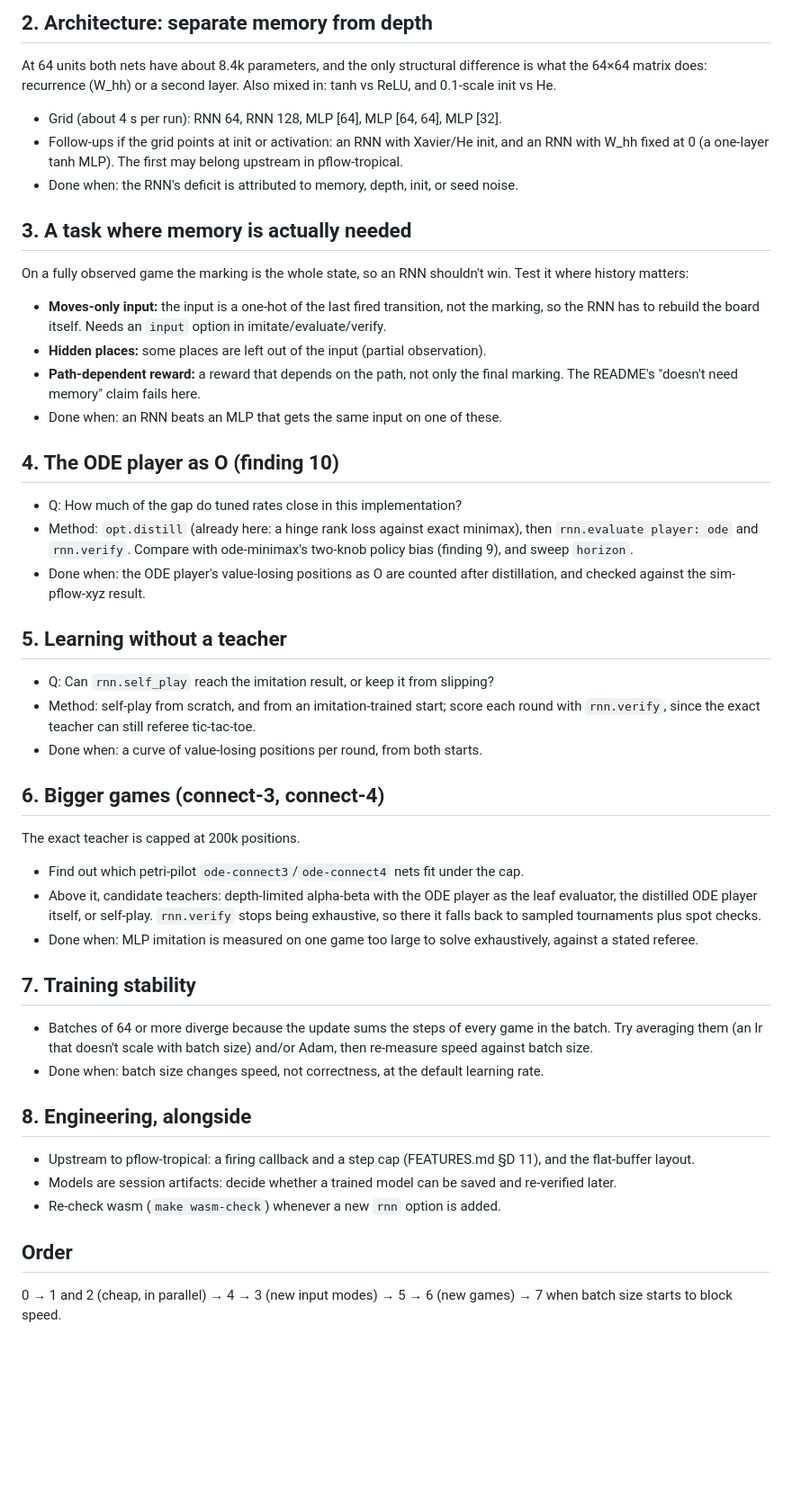
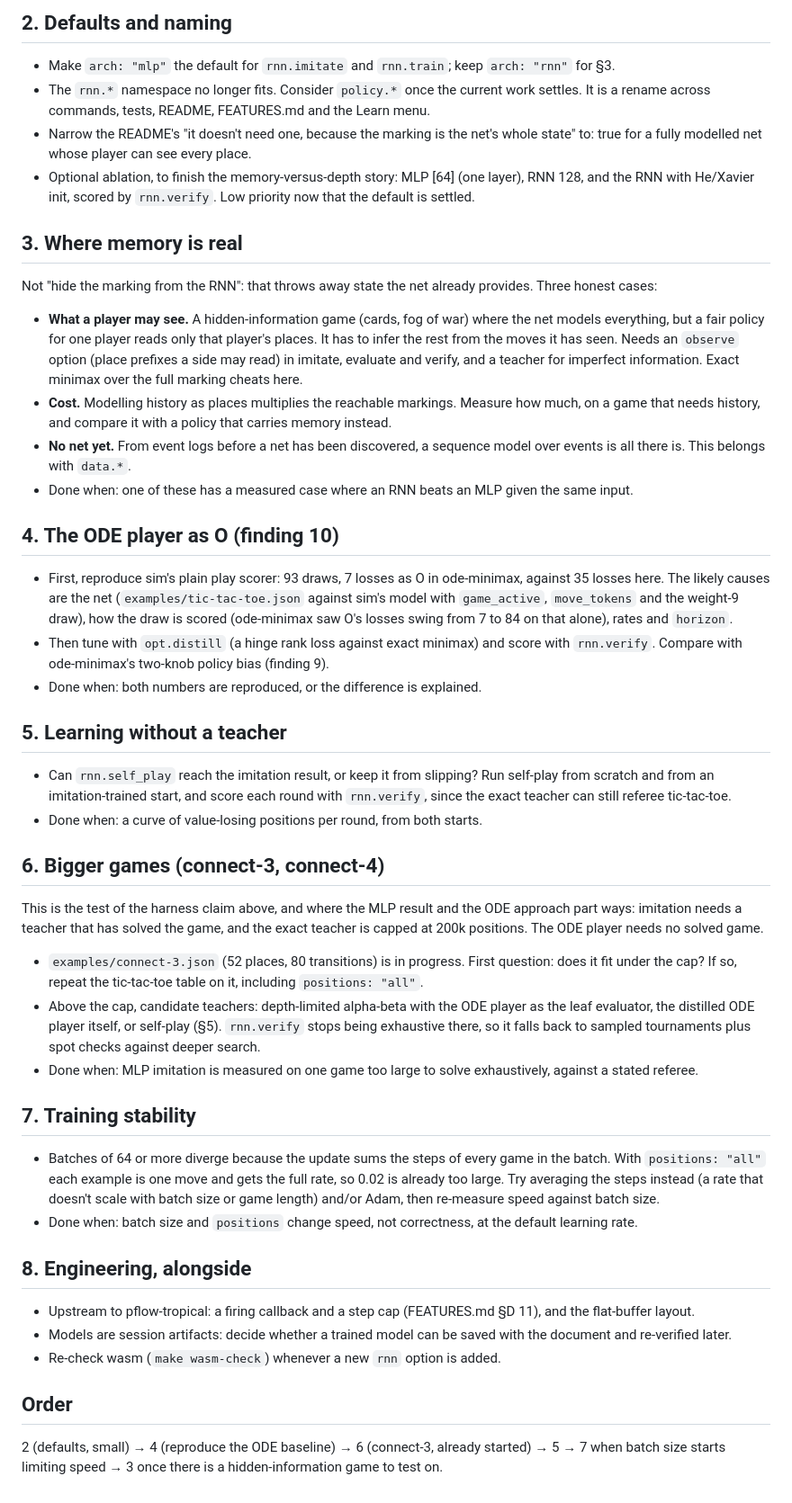
Before and after one commit to pflow-xyz/pflow-native, a Markdown page: ROADMAP.md, the part around one of its changes. Shown at 90% size. Rendered like a GitHub page; blank space fills up the shorter version.

```diff
--- a/ROADMAP.md
+++ b/ROADMAP.md
@@ -28,61 +54,40 @@ Each item below gives a question, a method, and what would settle it.
 
-## 2. Architecture: separate memory from depth
-At 64 units both nets have about 8.4k parameters, and the only structural difference is
-what the 64×64 matrix does: recurrence (W_hh) or a second layer. Also mixed in: tanh vs
-ReLU, and 0.1-scale init vs He.
-- Grid (about 4 s per run): RNN 64, RNN 128, MLP [64], MLP [64, 64], MLP [32].
-- Follow-ups if the grid points at init or activation: an RNN with Xavier/He init, and
-  an RNN with W_hh fixed at 0 (a one-layer tanh MLP). The first may belong upstream in
-  pflow-tropical.
-- Done when: the RNN's deficit is attributed to memory, depth, init, or seed noise.
+## 2. Defaults and naming
+- Make `arch: "mlp"` the default for `rnn.imitate` and `rnn.train`; keep `arch: "rnn"` for §3.
+- The `rnn.*` namespace no longer fits. Consider `policy.*` once the current work settles. It is a rename across commands, tests, README, FEATURES.md and the Learn menu.
+- Narrow the README's "it doesn't need one, because the marking is the net's whole state" to: true for a fully modelled net whose player can see every place.
+- Optional ablation, to finish the memory-versus-depth story: MLP [64] (one layer), RNN 128, and the RNN with He/Xavier init, scored by `rnn.verify`. Low priority now that the default is settled.
 
-## 3. A task where memory is actually needed
-On a fully observed game the marking is the whole state, so an RNN shouldn't win. Test
-it where history matters:
-- **Moves-only input:** the input is a one-hot of the last fired transition, not the
-  marking, so the RNN has to rebuild the board itself. Needs an `input` option in
-  imitate/evaluate/verify.
-- **Hidden places:** some places are left out of the input (partial observation).
-- **Path-dependent reward:** a reward that depends on the path, not only the final
-  marking. The README's "doesn't need memory" claim fails here.
-- Done when: an RNN beats an MLP that gets the same input on one of these.
+## 3. Where memory is real
+Not "hide the marking from the RNN": that throws away state the net already provides. Three honest cases:
+- **What a player may see.** A hidden-information game (cards, fog of war) where the net models everything, but a fair policy for one player reads only that player's places. It has to infer the rest from the moves it has seen. Needs an `observe` option (place prefixes a side may read) in imitate, evaluate and verify, and a teacher for imperfect information. Exact minimax over the full marking cheats here.
+- **Cost.** Modelling history as places multiplies the reachable markings. Measure how much, on a game that needs history, and compare it with a policy that carries memory instead.
+- **No net yet.** From event logs before a net has been discovered, a sequence model over events is all there is. This belongs with `data.*`.
+- Done when: one of these has a measured case where an RNN beats an MLP given the same input.
 
 ## 4. The ODE player as O (finding 10)
-- Q: How much of the gap do tuned rates close in this implementation?
-- Method: `opt.distill` (already here: a hinge rank loss against exact minimax), then
-  `rnn.evaluate player: ode` and `rnn.verify`. Compare with ode-minimax's two-knob
-  policy bias (finding 9), and sweep `horizon`.
-- Done when: the ODE player's value-losing positions as O are counted after
-  distillation, and checked against the sim-pflow-xyz result.
+- First, reproduce sim's plain play scorer: 93 draws, 7 losses as O in ode-minimax, against 35 losses here. The likely causes are the net (`examples/tic-tac-toe.json` against sim's model with `game_active`, `move_tokens` and the weight-9 draw), how the draw is scored (ode-minimax saw O's losses swing from 7 to 84 on that alone), rates and `horizon`.
+- Then tune with `opt.distill` (a hinge rank loss against exact minimax) and score with `rnn.verify`. Compare with ode-minimax's two-knob policy bias (finding 9).
+- Done when: both numbers are reproduced, or the difference is explained.
 
 ## 5. Learning without a teacher
-- Q: Can `rnn.self_play` reach the imitation result, or keep it from slipping?
-- Method: self-play from scratch, and from an imitation-trained start; score each
-  round with `rnn.verify`, since the exact teacher can still referee tic-tac-toe.
+- Can `rnn.self_play` reach the imitation result, or keep it from slipping? Run self-play from scratch and from an imitation-trained start, and score each round with `rnn.verify`, since the exact teacher can still referee tic-tac-toe.
 - Done when: a curve of value-losing positions per round, from both starts.
 
 ## 6. Bigger games (connect-3, connect-4)
-The exact teacher is capped at 200k positions.
-- Find out which petri-pilot `ode-connect3`/`ode-connect4` nets fit under the cap.
-- Above it, candidate teachers: depth-limited alpha-beta with the ODE player as the
-  leaf evaluator, the distilled ODE player itself, or self-play. `rnn.verify` stops
-  being exhaustive, so there it falls back to sampled tournaments plus spot checks.
-- Done when: MLP imitation is measured on one game too large to solve exhaustively,
-  against a stated referee.
+This is the test of the harness claim above, and where the MLP result and the ODE approach part ways: imitation needs a teacher that has solved the game, and the exact teacher is capped at 200k positions. The ODE player needs no solved game.
+- `examples/connect-3.json` (52 places, 80 transitions) is in progress. First question: does it fit under the cap? If so, repeat the tic-tac-toe table on it, including `positions: "all"`.
+- Above the cap, candidate teachers: depth-limited alpha-beta with the ODE player as the leaf evaluator, the distilled ODE player itself, or self-play (§5). `rnn.verify` stops being exhaustive there, so it falls back to sampled tournaments plus spot checks against deeper search.
+- Done when: MLP imitation is measured on one game too large to solve exhaustively, against a stated referee.
 
 ## 7. Training stability
-- Batches of 64 or more diverge because the update sums the steps of every game in the
-  batch. Try averaging them (an lr that doesn't scale with batch size) and/or Adam,
-  then re-measure speed against batch size.
-- Done when: batch size changes speed, not correctness, at the default learning rate.
+- Batches of 64 or more diverge because the update sums the steps of every game in the batch. With `positions: "all"` each example is one move and gets the full rate, so 0.02 is already too large. Try averaging the steps instead (a rate that doesn't scale with batch size or game length) and/or Adam, then re-measure speed against batch size.
+- Done when: batch size and `positions` change speed, not correctness, at the default learning rate.
 
 ## 8. Engineering, alongside
-- Upstream to pflow-tropical: a firing callback and a step cap (FEATURES.md §D 11), and
-  the flat-buffer layout.
-- Models are session artifacts: decide whether a trained model can be saved and
-  re-verified later.
+- Upstream to pflow-tropical: a firing callback and a step cap (FEATURES.md §D 11), and the flat-buffer layout.
+- Models are session artifacts: decide whether a trained model can be saved with the document and re-verified later.
 - Re-check wasm (`make wasm-check`) whenever a new `rnn` option is added.
 
 ## Order
-0 → 1 and 2 (cheap, in parallel) → 4 → 3 (new input modes) → 5 → 6 (new games) → 7
-when batch size starts to block speed.
+2 (defaults, small) → 4 (reproduce the ODE baseline) → 6 (connect-3, already started) → 5 → 7 when batch size starts limiting speed → 3 once there is a hidden-information game to test on.
```
Also changed, not shown: other parts of ROADMAP.md (+45 -19 lines).
